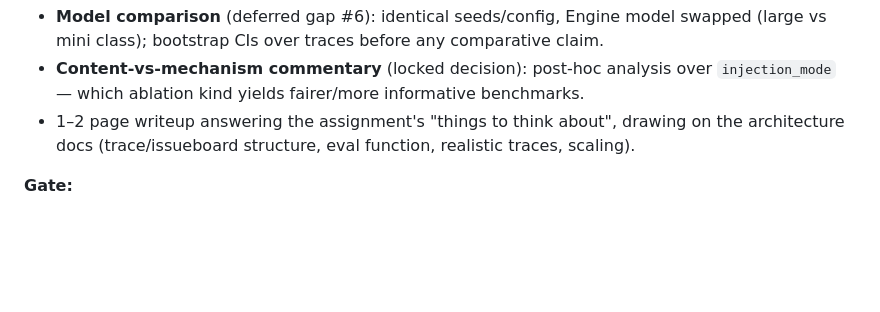
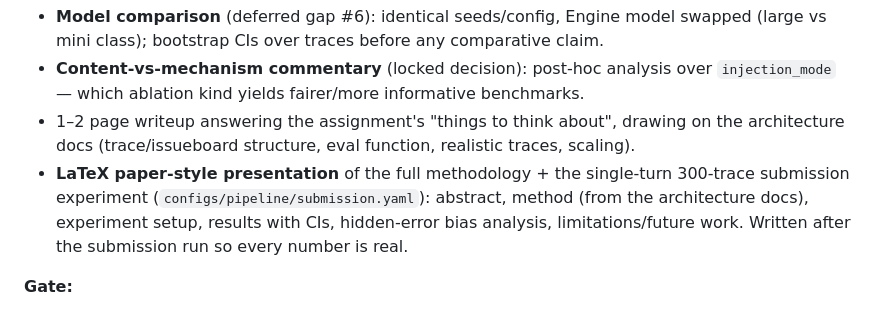
Before and after one commit to Vidhate/engine-benchmarking-system, a Markdown page: docs/execution-plan.md, the part around the change. Drawn GitHub-style; blank space fills up the shorter version.

Commit message:
docs: Phase 8 gains LaTeX paper deliverable + submission config
Co-Authored-By: Claude Fable 5 <noreply@anthropic.com>

```diff
--- a/docs/execution-plan.md
+++ b/docs/execution-plan.md
@@ -331,6 +331,10 @@ Deliverables:
   `injection_mode` — which ablation kind yields fairer/more informative benchmarks.
 - 1–2 page writeup answering the assignment's "things to think about", drawing on the
   architecture docs (trace/issueboard structure, eval function, realistic traces, scaling).
+- **LaTeX paper-style presentation** of the full methodology + the single-turn 300-trace
+  submission experiment (`configs/pipeline/submission.yaml`): abstract, method (from the
+  architecture docs), experiment setup, results with CIs, hidden-error bias analysis,
+  limitations/future work. Written after the submission run so every number is real.
 
 **Gate:**
 - [ ] Comparison table with CIs.
```
